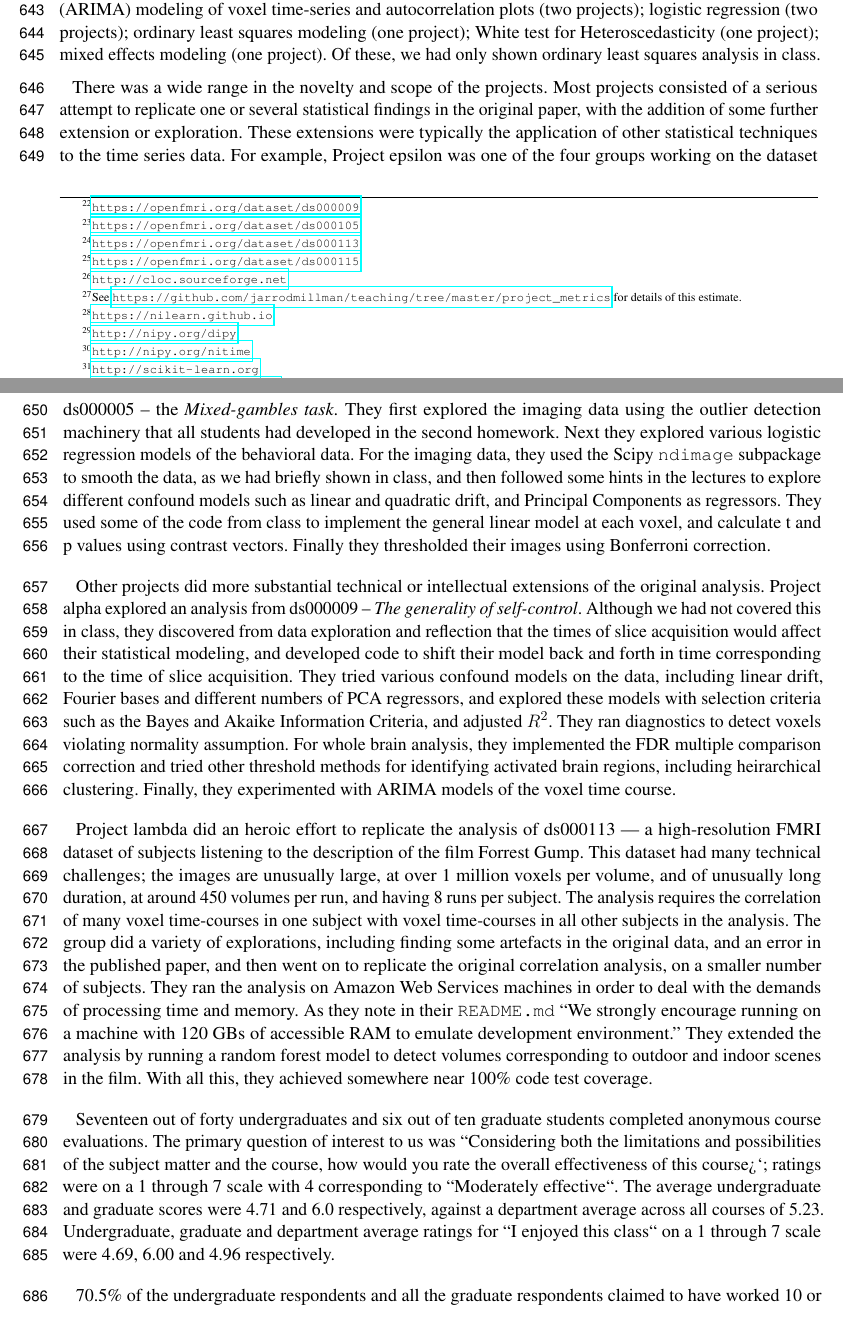
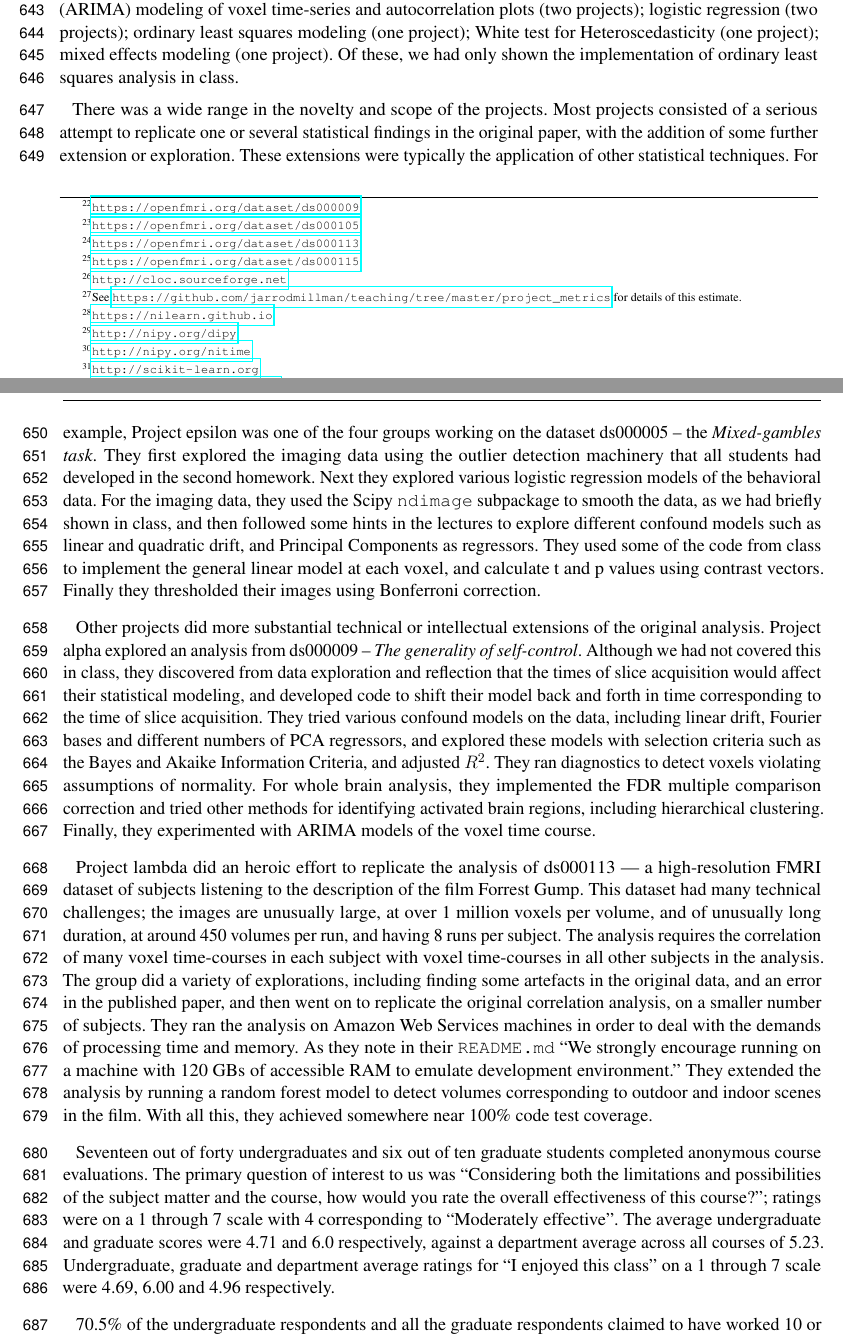
Before and after one commit to jarrodmillman/rcsds-paper, a LaTeX document (teaching.tex, which reads body.tex): two parts of pages 17 and 18 of 29, joined at a grey line, cut so that both start at the same text. Compiled offline with pdfLaTeX.

Commit message:
Another pass of edits to results and discussion

```diff
--- a/body.tex
+++ b/body.tex
@@ -941,24 +941,25 @@ were: AutoRegressive Integrated Moving Average (ARIMA) modeling of voxel
 time-series and autocorrelation plots (two projects); logistic regression (two
 projects); ordinary least squares modeling (one project); White test for
 Heteroscedasticity (one project); mixed effects modeling (one project).  Of
-these, we had only shown ordinary least squares analysis in class.
+these, we had only shown the implementation of ordinary least squares analysis
+in class.
 
 There was a wide range in the novelty and scope of the projects.  Most
 projects consisted of a serious attempt to replicate one or several
 statistical findings in the original paper, with the addition of some further
 extension or exploration.  These extensions were typically the application of
-other statistical techniques to the time series data.  For example, Project
-epsilon was one of the four groups working on the dataset ds000005 -- the
-\textit{Mixed-gambles task}.  They first explored the imaging data using the
-outlier detection machinery that all students had developed in the second
-homework.  Next they explored various logistic regression models of the
-behavioral data.  For the imaging data, they used the Scipy \texttt{ndimage}
-subpackage to smooth the data, as we had briefly shown in class, and then
-followed some hints in the lectures to explore different confound models such
-as linear and quadratic drift, and Principal Components as regressors.  They
-used some of the code from class to implement the general linear model at each
-voxel, and calculate t and p values using contrast vectors.  Finally they
-thresholded their images using Bonferroni correction.
+other statistical techniques.  For example, Project epsilon was one of the
+four groups working on the dataset ds000005 -- the \textit{Mixed-gambles
+task}.  They first explored the imaging data using the outlier detection
+machinery that all students had developed in the second homework.  Next they
+explored various logistic regression models of the behavioral data.  For the
+imaging data, they used the Scipy \texttt{ndimage} subpackage to smooth the
+data, as we had briefly shown in class, and then followed some hints in the
+lectures to explore different confound models such as linear and quadratic
+drift, and Principal Components as regressors.  They used some of the code
+from class to implement the general linear model at each voxel, and calculate
+t and p values using contrast vectors.  Finally they thresholded their images
+using Bonferroni correction.
 
 Other projects did more substantial technical or intellectual extensions of
 the original analysis.  Project alpha explored an analysis from ds000009 --
@@ -970,17 +971,17 @@ acquisition.  They tried various confound models on the data, including linear
 drift, Fourier bases and different numbers of PCA regressors, and explored
 these models with selection criteria such as the Bayes and Akaike Information
 Criteria, and adjusted $R^2$.  They ran diagnostics to detect voxels violating
-normality assumption. For whole brain analysis, they implemented the FDR
-multiple comparison correction and tried other threshold methods for
-identifying activated brain regions, including heirarchical clustering.
-Finally, they experimented with ARIMA models of the voxel time course.
+assumptions of normality. For whole brain analysis, they implemented the FDR
+multiple comparison correction and tried other methods for identifying
+activated brain regions, including hierarchical clustering.  Finally, they
+experimented with ARIMA models of the voxel time course.
 
 Project lambda did an heroic effort to replicate the analysis of ds000113 ---
 a high-resolution FMRI dataset of subjects listening to the description of the
 film Forrest Gump.  This dataset had many technical challenges; the images are
 unusually large, at over 1 million voxels per volume, and of unusually long
 duration, at around 450 volumes per run, and having 8 runs per subject.  The
-analysis requires the correlation of many voxel time-courses in one subject
+analysis requires the correlation of many voxel time-courses in each subject
 with voxel time-courses in all other subjects in the analysis.  The group did
 a variety of explorations, including finding some artefacts in the original
 data, and an error in the published paper, and then went on to replicate the
```
Also changed, not shown: body.tex (18 more changed lines).
